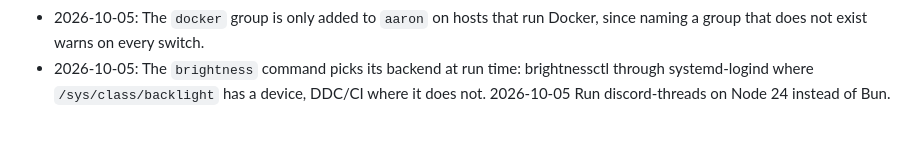
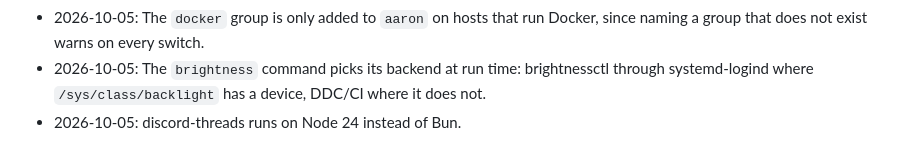
Before and after one commit to kranners/jimbo, a Markdown page: CHANGELOG.md, the part around the change. Rendered like a GitHub page.

Commit message:
Match the changelog's line format
Co-Authored-By: Claude Opus 5.5 <noreply@anthropic.com>

```diff
--- a/CHANGELOG.md
+++ b/CHANGELOG.md
@@ -27,4 +27,4 @@
 - 2026-10-05: framer, a NixOS Surface Book 2, joins the flake as a desktop host with its hardware, systemd-boot, mDNS, key-only SSH and a hardware watchdog.
 - 2026-10-05: The `docker` group is only added to `aaron` on hosts that run Docker, since naming a group that does not exist warns on every switch.
 - 2026-10-05: The `brightness` command picks its backend at run time: brightnessctl through systemd-logind where `/sys/class/backlight` has a device, DDC/CI where it does not.
-2026-10-05 Run discord-threads on Node 24 instead of Bun.
+- 2026-10-05: discord-threads runs on Node 24 instead of Bun.
```
